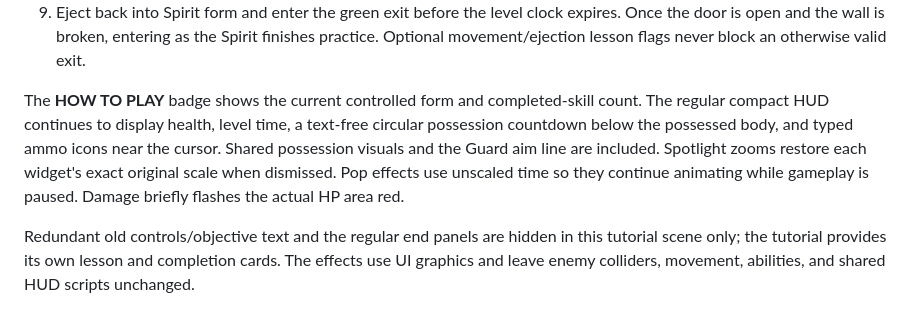
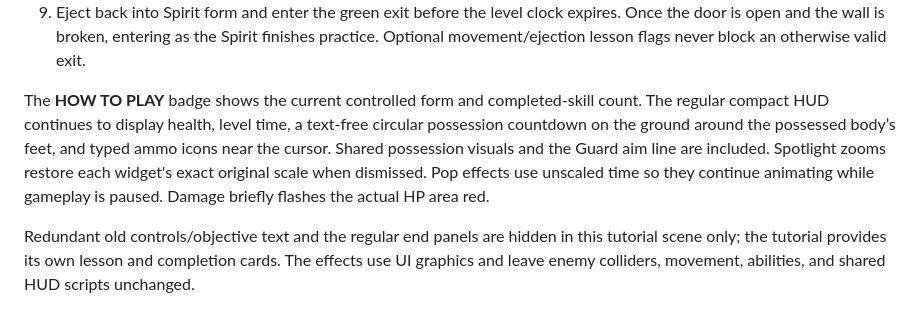
Before and after one commit to ruturaj-mohalkar-25/POSESSION, a Markdown page: Docs/How-To-Play-Tutorial.md, the part around the change. Drawn GitHub-style.

```diff
--- a/Docs/How-To-Play-Tutorial.md
+++ b/Docs/How-To-Play-Tutorial.md
@@ -25,7 +25,7 @@ The practice level is a separate copy of Level_01 with the shared Spirit, Guard,
 8. Go through the unlocked door. The **Wall Breaker** (the shared Heavy enemy) gets its own nearby **E** prompt, possession spotlight, and wall **LMB** highlight. Press **LET'S SMASH**, move close, face the brick wall with WASD, and left-click. Its prompts take priority when you control it, even if optional Guard or movement lessons remain incomplete.
 9. Eject back into Spirit form and enter the green exit before the level clock expires. Once the door is open and the wall is broken, entering as the Spirit finishes practice. Optional movement/ejection lesson flags never block an otherwise valid exit.
 
-The **HOW TO PLAY** badge shows the current controlled form and completed-skill count. The regular compact HUD continues to display health, level time, a text-free circular possession countdown below the possessed body, and typed ammo icons near the cursor. Shared possession visuals and the Guard aim line are included. Spotlight zooms restore each widget's exact original scale when dismissed. Pop effects use unscaled time so they continue animating while gameplay is paused. Damage briefly flashes the actual HP area red.
+The **HOW TO PLAY** badge shows the current controlled form and completed-skill count. The regular compact HUD continues to display health, level time, a text-free circular possession countdown on the ground around the possessed body’s feet, and typed ammo icons near the cursor. Shared possession visuals and the Guard aim line are included. Spotlight zooms restore each widget's exact original scale when dismissed. Pop effects use unscaled time so they continue animating while gameplay is paused. Damage briefly flashes the actual HP area red.
 
 Redundant old controls/objective text and the regular end panels are hidden in this tutorial scene only; the tutorial provides its own lesson and completion cards. The effects use UI graphics and leave enemy colliders, movement, abilities, and shared HUD scripts unchanged.
 
```
Also changed, not shown: Docs/QA/README.md (+3 -3 lines), Docs/QA/c3-guard.png, Docs/QA/c3-heavy-low.png, Docs/QA/c3-tutorial-clock.png, 2 other files.
